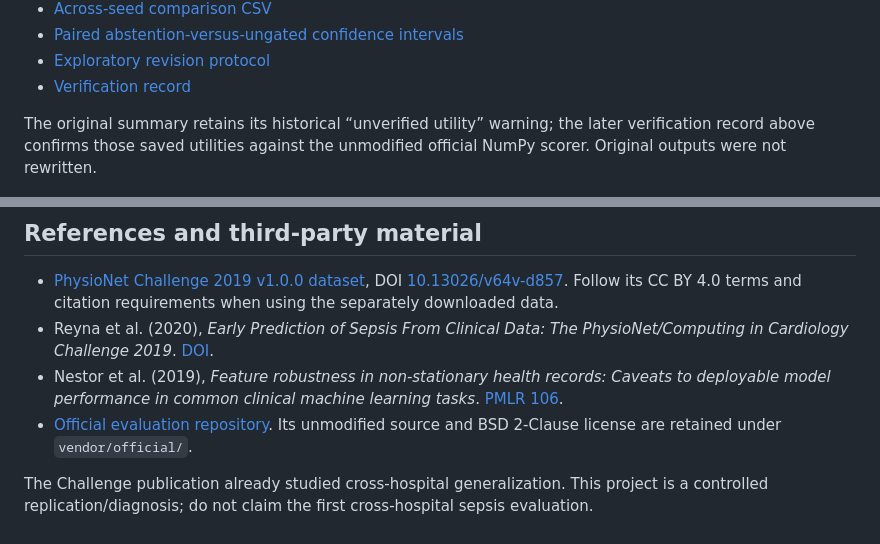
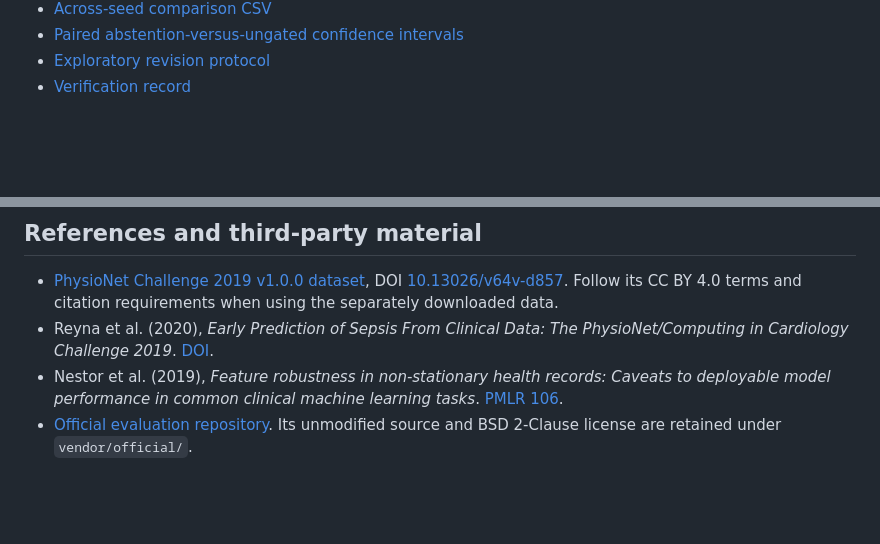
Before and after one commit to jacobloe1/sepsis-cross-hospital, a Markdown page: README.md, 2 parts joined by grey strips. Drawn GitHub-style; blank space fills up the shorter version.

```diff
--- a/README.md
+++ b/README.md
@@ -28,7 +28,6 @@ SD across three seeds is descriptive variation, **not a confidence interval**. S
 - [Exploratory revision protocol](docs/revision_protocol_20261026.md)
 - [Verification record](docs/followup_verification_20261026.md)
 
-The original summary retains its historical “unverified utility” warning; the later verification record above confirms those saved utilities against the unmodified official NumPy scorer. Original outputs were not rewritten.
 
 ![Transfer and abstention across three seeds](results/priorities_20261026/transfer_and_abstention.png)
 
@@ -206,5 +205,3 @@ Initial implementation, troubleshooting, follow-up computations, and milestone d
 - Reyna et al. (2020), *Early Prediction of Sepsis From Clinical Data: The PhysioNet/Computing in Cardiology Challenge 2019*. [DOI](https://doi.org/10.1097/CCM.0000000000004145).
 - Nestor et al. (2019), *Feature robustness in non-stationary health records: Caveats to deployable model performance in common clinical machine learning tasks*. [PMLR 106](https://proceedings.mlr.press/v106/nestor19a.html).
 - [Official evaluation repository](https://github.com/physionetchallenges/evaluation-2019). Its unmodified source and BSD 2-Clause license are retained under `vendor/official/`.
-
-The Challenge publication already studied cross-hospital generalization. This project is a controlled replication/diagnosis; do not claim the first cross-hospital sepsis evaluation.
```
